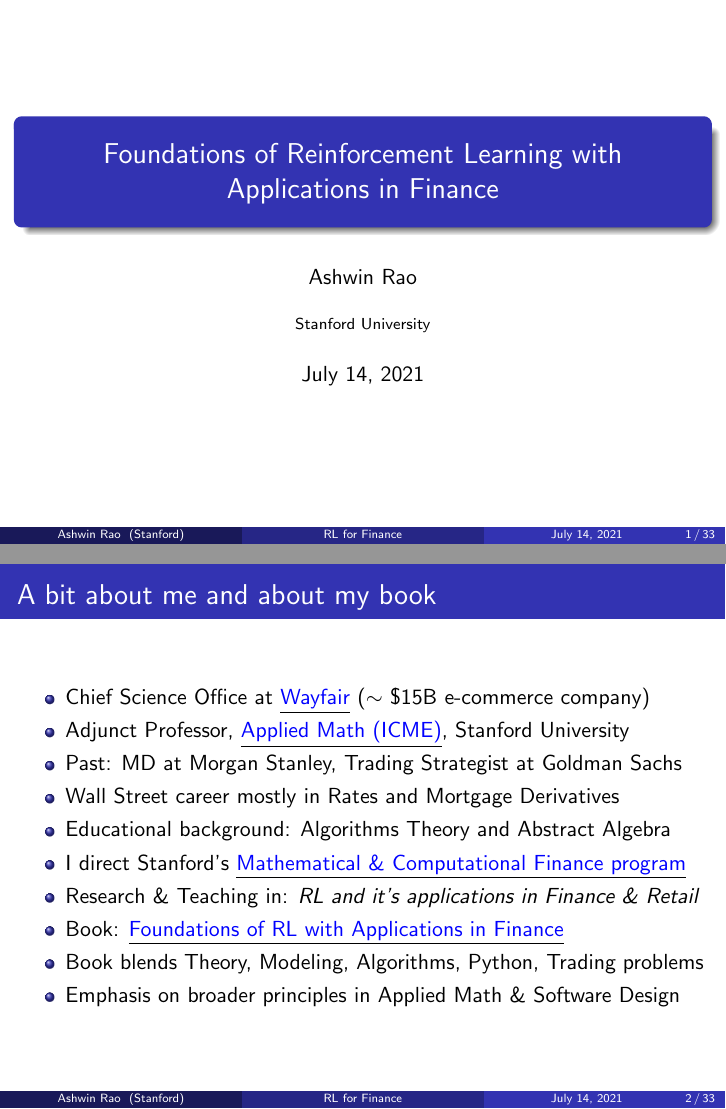
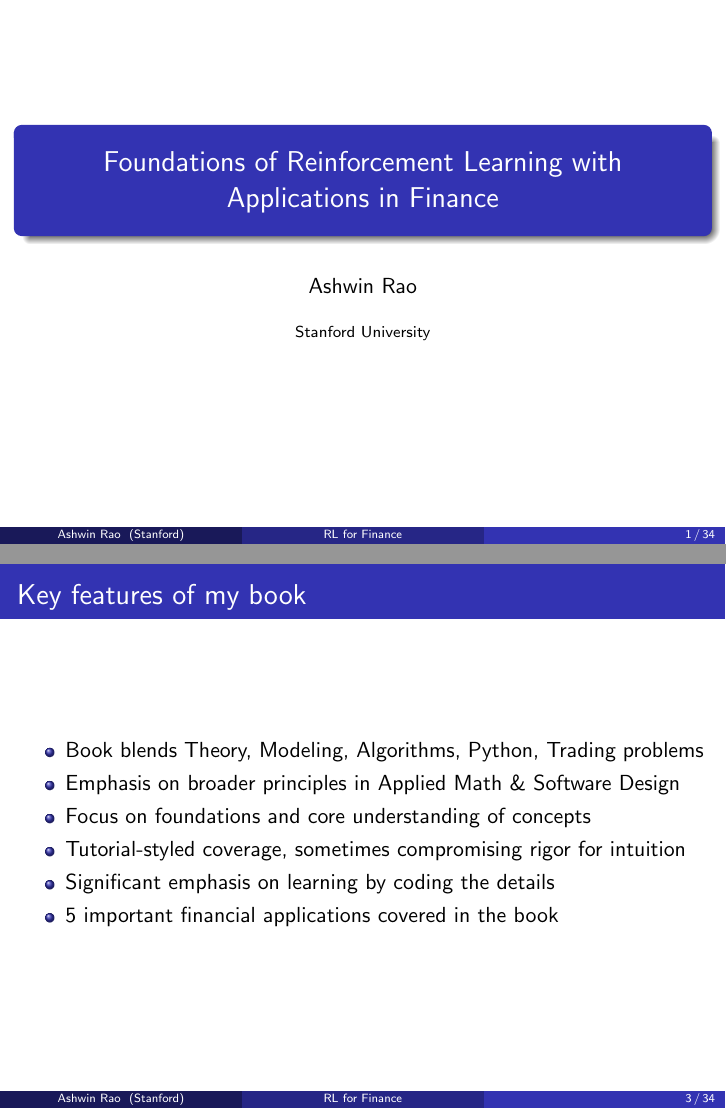
Before and after one commit to coverdrive/technical-documents, LaTeX slides (general/BookOverviewTalk.tex): pages 1 and 2 of 33 before the commit and pages 1 and 3 of 34 after it, joined at a grey line. Compiled offline with pdfLaTeX.

Commit message:
added BookOverviewTalk

```diff
--- a/general/BookOverviewTalk.tex
+++ b/general/BookOverviewTalk.tex
@@ -101,7 +101,7 @@
  % Your institution for the title page
 }
 
-\date{July 14, 2021} % Date, can be changed to a custom date
+\date{} % Date, can be changed to a custom date
 
 \begin{document}
 \begin{frame}
@@ -125,11 +126,23 @@
 \item I direct Stanford's \href{https://mcf.stanford.edu/}{\underline{\textcolor{blue}{Mathematical \& Computational Finance program}}}
 \item Research \& Teaching in: {\em RL and it's applications in Finance \& Retail}
 \item Book:  \href{http://stanford.edu/~ashlearn/RLForFinanceBook/book.pdf}{\underline{\textcolor{blue}{Foundations of RL with Applications in Finance}}}
-\item Book blends Theory, Modeling, Algorithms, Python, Trading problems
-\item Emphasis on broader principles in Applied Math \& Software Design
+
 \end{itemize}
 \end{frame}
 
+
+\begin{frame}
+\frametitle{Key features of my book}
+\pause
+\begin{itemize}[<+->]
+\item Book blends Theory, Modeling, Algorithms, Python, Trading problems
+\item Emphasis on broader principles in Applied Math \& Software Design
+\item Focus on foundations and core understanding of concepts
+\item Tutorial-styled coverage, sometimes compromising rigor for intuition
+\item Significant emphasis on learning by coding the details
+\item 5 important financial applications covered in the book
+\end{itemize}
+\end{frame}
 
 \begin{frame}
 \frametitle{AI for Dynamic Decisioning under Uncertainty}
```
Also changed, not shown: general/BookOverviewTalk.pdf, general/BookOverviewTalk.tex (1 more changed lines).
